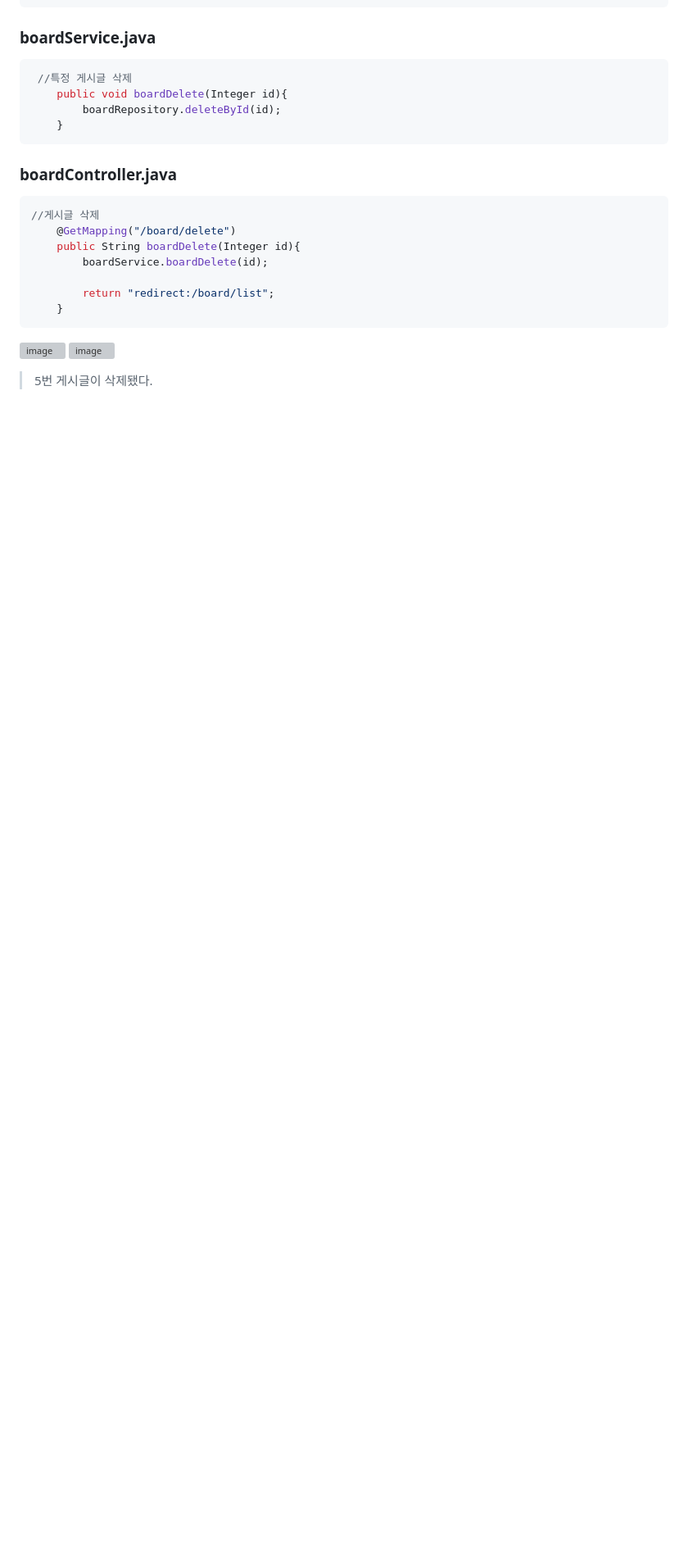
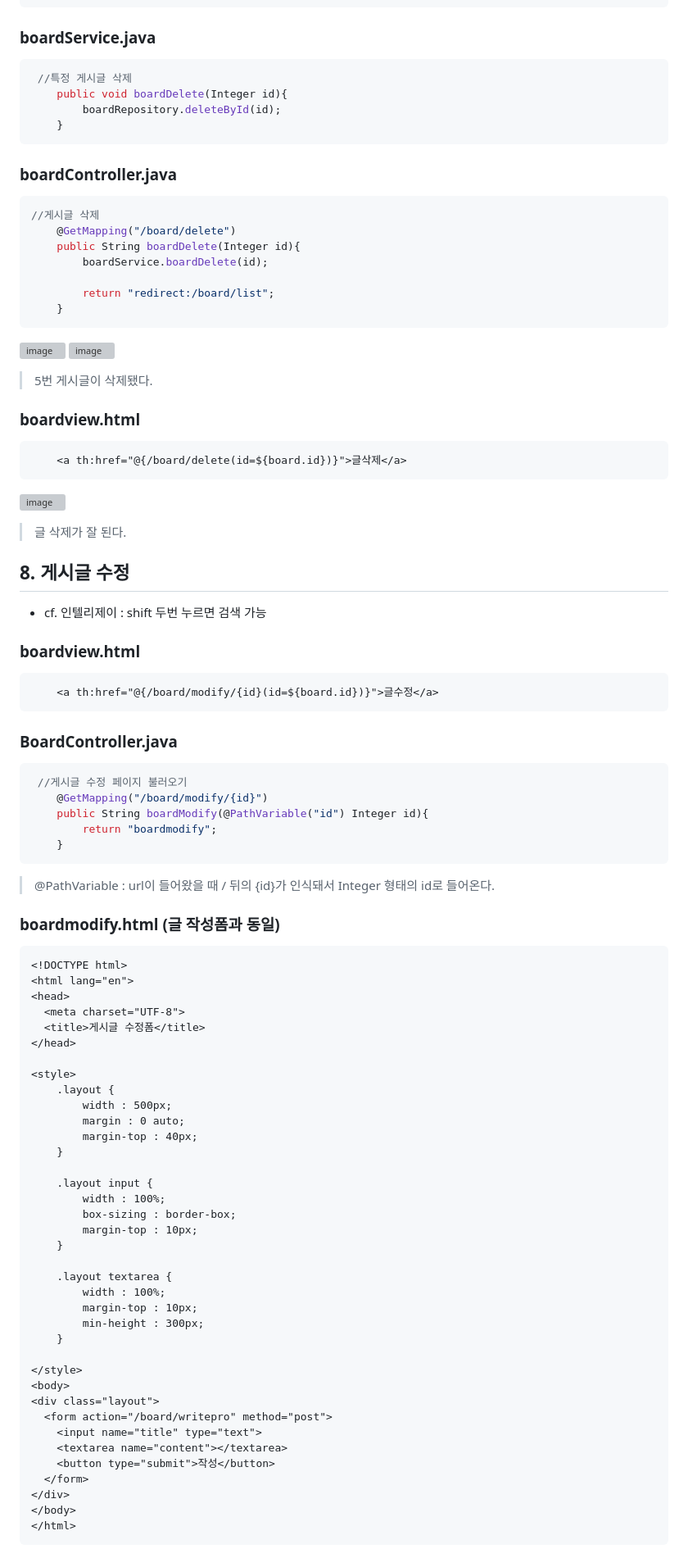
Before and after one commit to izzy1202/TIL, a Markdown page: SpringBoot/BoardStudy.md, the part around the change. Shown at 82% size. Drawn GitHub-style; blank space fills up the shorter version; grey boxes are pictures that could not be loaded.

```diff
--- a/SpringBoot/BoardStudy.md
+++ b/SpringBoot/BoardStudy.md
@@ -397,3 +397,67 @@ public List<Board> boardList(){
 ![image](https://user-images.githubusercontent.com/106478906/233755756-b24bf2f7-2e0d-44f4-ba5e-f423051e6301.png)
 ![image](https://user-images.githubusercontent.com/106478906/233755764-6c355313-4875-41da-a01c-b247cf675cbb.png)
 > 5번 게시글이 삭제됐다.
+
+### boardview.html
+~~~html
+    <a th:href="@{/board/delete(id=${board.id})}">글삭제</a>
+~~~
+![image](https://user-images.githubusercontent.com/106478906/233756388-bf867e0a-427a-411c-81a5-1cf322425b39.png)
+> 글 삭제가 잘 된다.
+
+## 8. 게시글 수정
+- cf. 인텔리제이 : shift 두번 누르면 검색 가능
+### boardview.html
+~~~html
+    <a th:href="@{/board/modify/{id}(id=${board.id})}">글수정</a>
+~~~
+### BoardController.java
+~~~java
+ //게시글 수정 페이지 불러오기
+    @GetMapping("/board/modify/{id}")
+    public String boardModify(@PathVariable("id") Integer id){
+        return "boardmodify";
+    }
+~~~
+> @PathVariable : url이 들어왔을 때 / 뒤의 {id}가 인식돼서 Integer 형태의 id로 들어온다.
+
+### boardmodify.html (글 작성폼과 동일)
+~~~html
+<!DOCTYPE html>
+<html lang="en">
+<head>
+  <meta charset="UTF-8">
+  <title>게시글 수정폼</title>
+</head>
+
+<style>
+    .layout {
+        width : 500px;
+        margin : 0 auto;
+        margin-top : 40px;
+    }
+
+    .layout input {
+        width : 100%;
+        box-sizing : border-box;
+        margin-top : 10px;
+    }
+
+    .layout textarea {
+        width : 100%;
+        margin-top : 10px;
+        min-height : 300px;
+    }
+
+</style>
+<body>
+<div class="layout">
+  <form action="/board/writepro" method="post">
+    <input name="title" type="text">
+    <textarea name="content"></textarea>
+    <button type="submit">작성</button>
+  </form>
+</div>
+</body>
+</html>
+~~~
```
